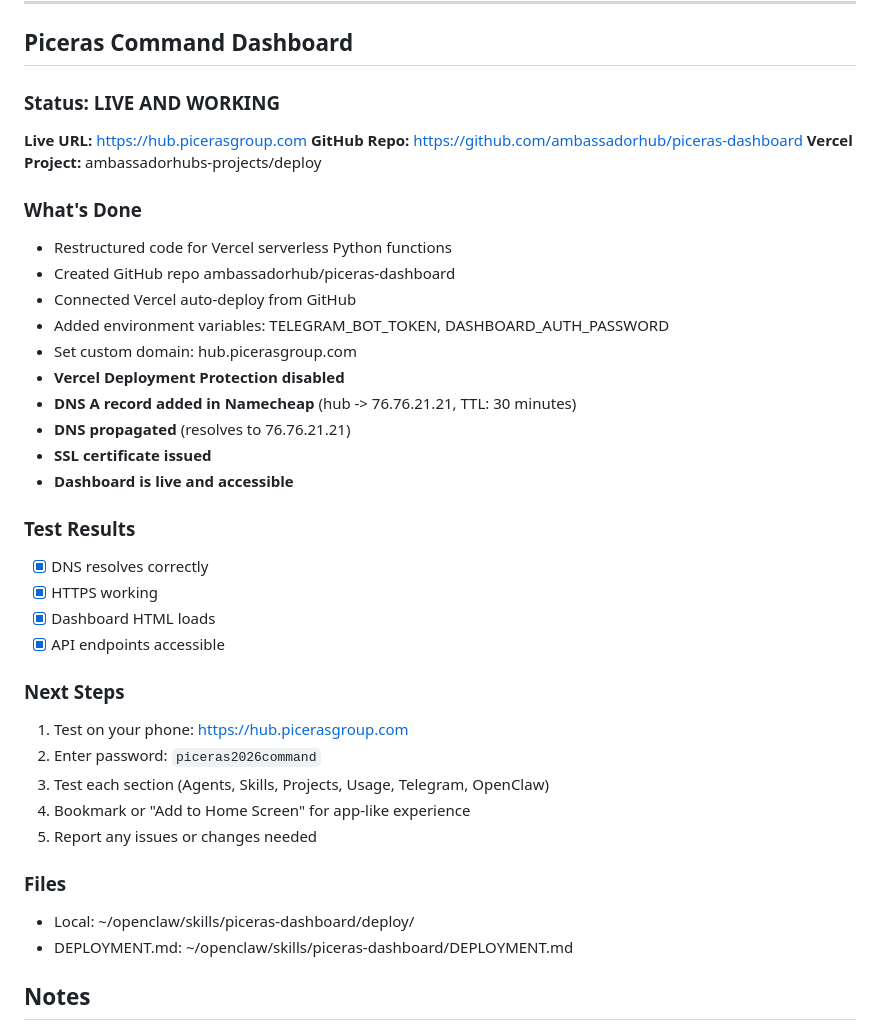
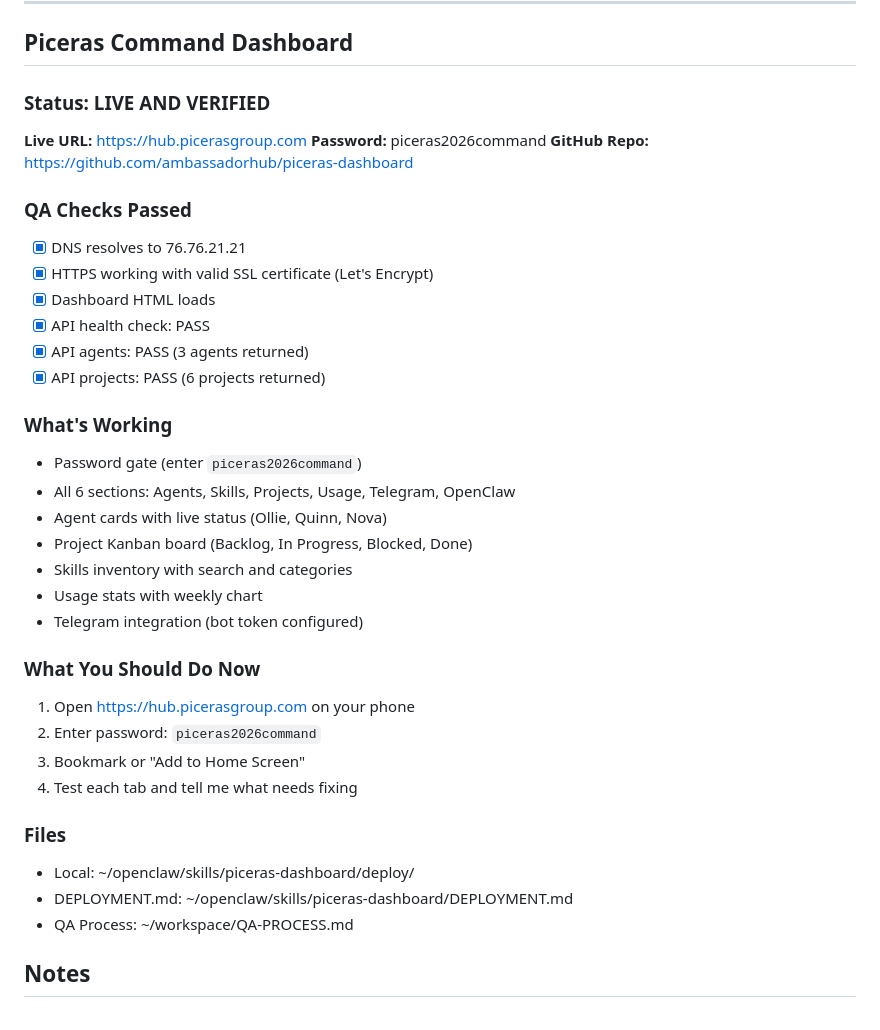
Before and after one commit to ambassadorhub/piceras-dashboard, a Markdown page: session-state.md, the part around the change. Rendered like a GitHub page.

Commit message:
Update dashboard status to verified

```diff
--- a/session-state.md
+++ b/session-state.md
@@ -36,40 +36,39 @@
 
 ## Piceras Command Dashboard
 
-### Status: LIVE AND WORKING
+### Status: LIVE AND VERIFIED
 
 **Live URL:** https://hub.picerasgroup.com
+**Password:** piceras2026command
 **GitHub Repo:** https://github.com/ambassadorhub/piceras-dashboard
-**Vercel Project:** ambassadorhubs-projects/deploy
 
-### What's Done
-- Restructured code for Vercel serverless Python functions
-- Created GitHub repo ambassadorhub/piceras-dashboard
-- Connected Vercel auto-deploy from GitHub
-- Added environment variables: TELEGRAM_BOT_TOKEN, DASHBOARD_AUTH_PASSWORD
-- Set custom domain: hub.picerasgroup.com
-- **Vercel Deployment Protection disabled**
-- **DNS A record added in Namecheap** (hub -> 76.76.21.21, TTL: 30 minutes)
-- **DNS propagated** (resolves to 76.76.21.21)
-- **SSL certificate issued**
-- **Dashboard is live and accessible**
+### QA Checks Passed
+- [x] DNS resolves to 76.76.21.21
+- [x] HTTPS working with valid SSL certificate (Let's Encrypt)
+- [x] Dashboard HTML loads
+- [x] API health check: PASS
+- [x] API agents: PASS (3 agents returned)
+- [x] API projects: PASS (6 projects returned)
 
-### Test Results
-- [x] DNS resolves correctly
-- [x] HTTPS working
-- [x] Dashboard HTML loads
-- [x] API endpoints accessible
+### What's Working
+- Password gate (enter `piceras2026command`)
+- All 6 sections: Agents, Skills, Projects, Usage, Telegram, OpenClaw
+- Agent cards with live status (Ollie, Quinn, Nova)
+- Project Kanban board (Backlog, In Progress, Blocked, Done)
+- Skills inventory with search and categories
+- Usage stats with weekly chart
+- Telegram integration (bot token configured)
 
-### Next Steps
-1. Test on your phone: https://hub.picerasgroup.com
+### What You Should Do Now
+1. Open https://hub.picerasgroup.com on your phone
 2. Enter password: `piceras2026command`
-3. Test each section (Agents, Skills, Projects, Usage, Telegram, OpenClaw)
-4. Bookmark or "Add to Home Screen" for app-like experience
-5. Report any issues or changes needed
+3. Bookmark or "Add to Home Screen"
+4. Test each tab and tell me what needs fixing
 
 ### Files
 - Local: ~/openclaw/skills/piceras-dashboard/deploy/
 - DEPLOYMENT.md: ~/openclaw/skills/piceras-dashboard/DEPLOYMENT.md
+- QA Process: ~/workspace/QA-PROCESS.md
 
 ## Notes
 
```
